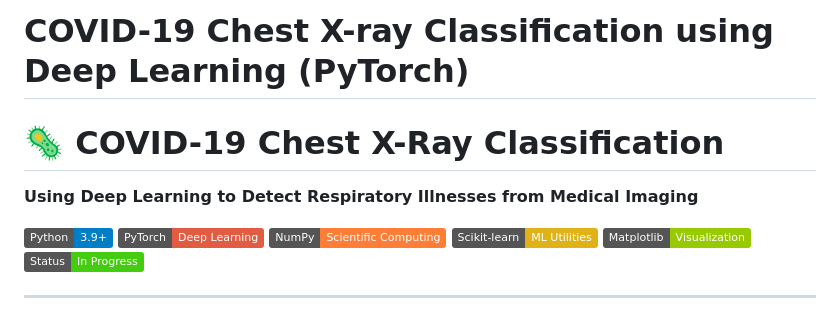
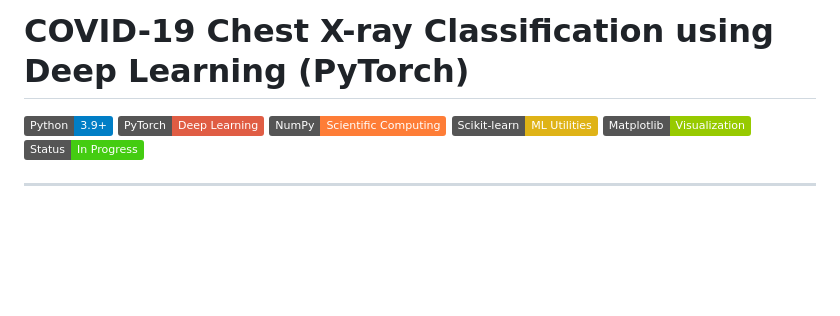
Before and after one commit to SalmaLilad/Covid19-ML-Project, a Markdown page: README.md, the part around the change. GitHub-like rendering; badges without logos; blank space fills up the shorter version.

```diff
--- a/README.md
+++ b/README.md
@@ -1,6 +1,4 @@
 #  COVID-19 Chest X-ray Classification using Deep Learning (PyTorch)
-# 🦠 COVID-19 Chest X-Ray Classification
-**Using Deep Learning to Detect Respiratory Illnesses from Medical Imaging**
 
 ![Python](https://img.shields.io/badge/Python-3.9+-blue.svg)
 ![PyTorch](https://img.shields.io/badge/PyTorch-Deep%20Learning-red)
```
